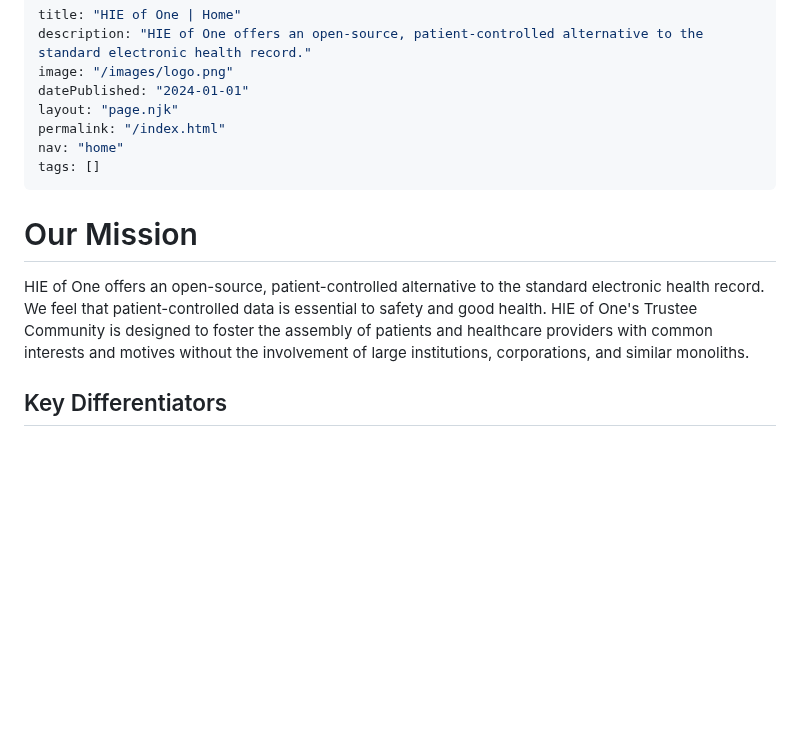
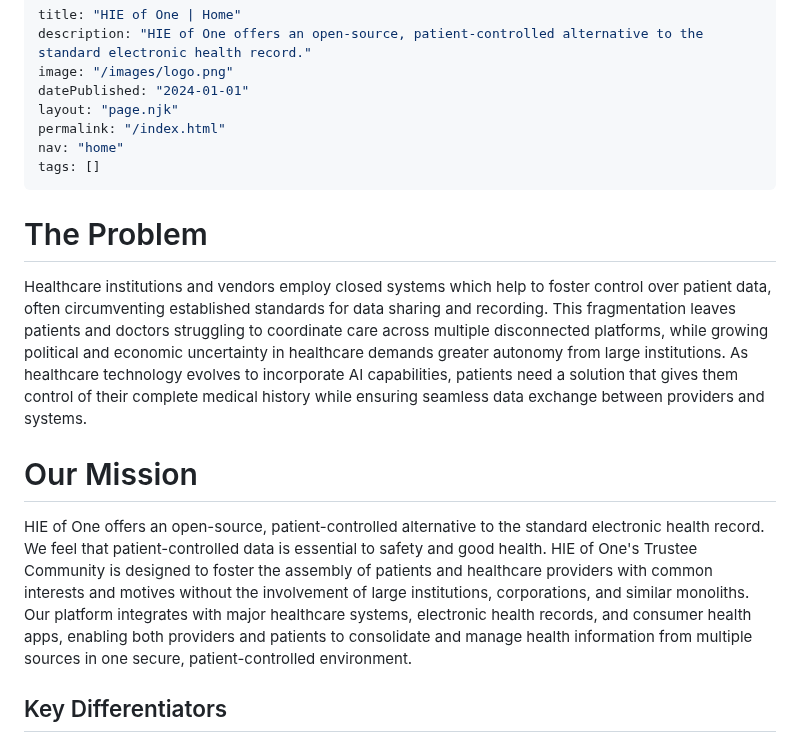
Before and after one commit to abeuscher/hie-of-one-static, a Markdown page: src/content/index.md, the part around the change. Drawn GitHub-style; blank space fills up the shorter version.

Commit message:
Changed Homepage copy

```diff
--- a/src/content/index.md
+++ b/src/content/index.md
@@ -9,9 +9,13 @@ nav: "home"
 tags: []
 ---
 
+# The Problem
+
+Healthcare institutions and vendors employ closed systems which help to foster control over patient data, often circumventing established standards for data sharing and recording. This fragmentation leaves patients and doctors struggling to coordinate care across multiple disconnected platforms, while growing political and economic uncertainty in healthcare demands greater autonomy from large institutions. As healthcare technology evolves to incorporate AI capabilities, patients need a solution that gives them control of their complete medical history while ensuring seamless data exchange between providers and systems.
+
 # Our Mission
 
-HIE of One offers an open-source, patient-controlled alternative to the standard electronic health record. We feel that patient-controlled data is essential to safety and good health. HIE of One's Trustee Community is designed to foster the assembly of patients and healthcare providers with common interests and motives without the involvement of large institutions, corporations, and similar monoliths.
+HIE of One offers an open-source, patient-controlled alternative to the standard electronic health record. We feel that patient-controlled data is essential to safety and good health. HIE of One's Trustee Community is designed to foster the assembly of patients and healthcare providers with common interests and motives without the involvement of large institutions, corporations, and similar monoliths. Our platform integrates with major healthcare systems, electronic health records, and consumer health apps, enabling both providers and patients to consolidate and manage health information from multiple sources in one secure, patient-controlled environment.
 
 ## Key Differentiators
 
```
